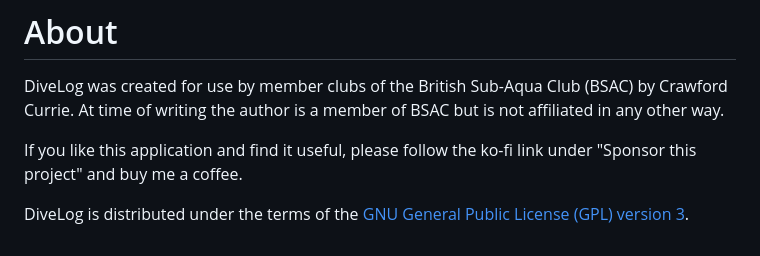
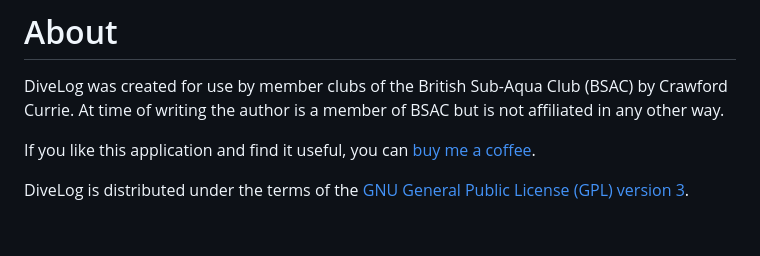
Before and after one commit to cdot/DiveLog, a Markdown page: README.md, the part around the change. Rendered like a GitHub page.

Commit message:
Update sponsorship link in README.md

```diff
--- a/README.md
+++ b/README.md
@@ -58,6 +58,6 @@ There is an untried implementation for uploading to en Excel sheet on OneDrive,
 DiveLog was created for use by member clubs of the British Sub-Aqua Club (BSAC) by Crawford Currie. At time of writing
 the author is a member of BSAC but is not affiliated in any other way.
 
-If you like this application and find it useful, please follow the ko-fi link under "Sponsor this project" and buy me a coffee.
+If you like this application and find it useful, you can [buy me a coffee](https://ko-fi.com/crawfordcurrie).
 
 DiveLog is distributed under the terms of the [GNU General Public License (GPL) version 3](https://www.gnu.org/licenses/gpl-3.0.en.html).
```
